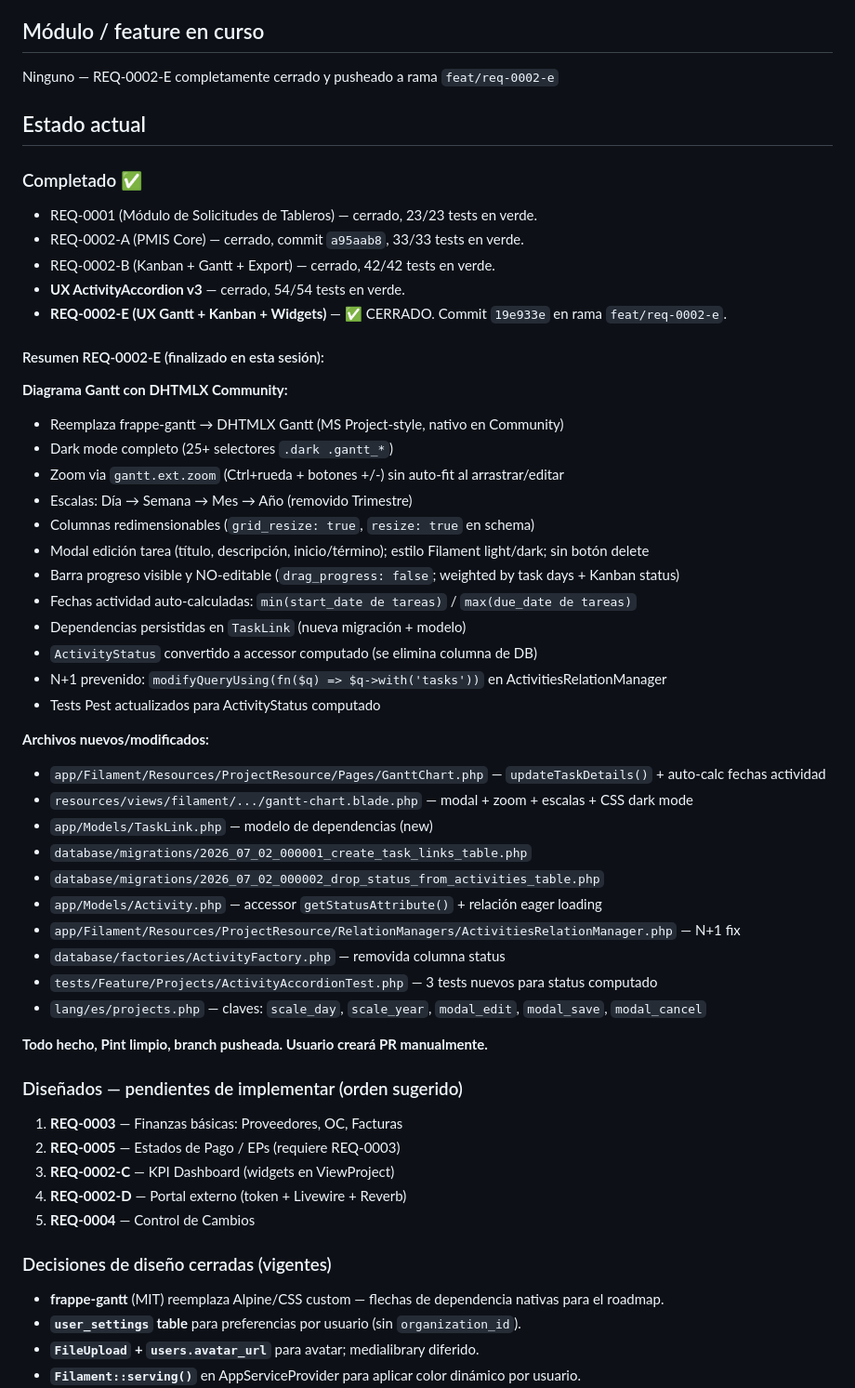
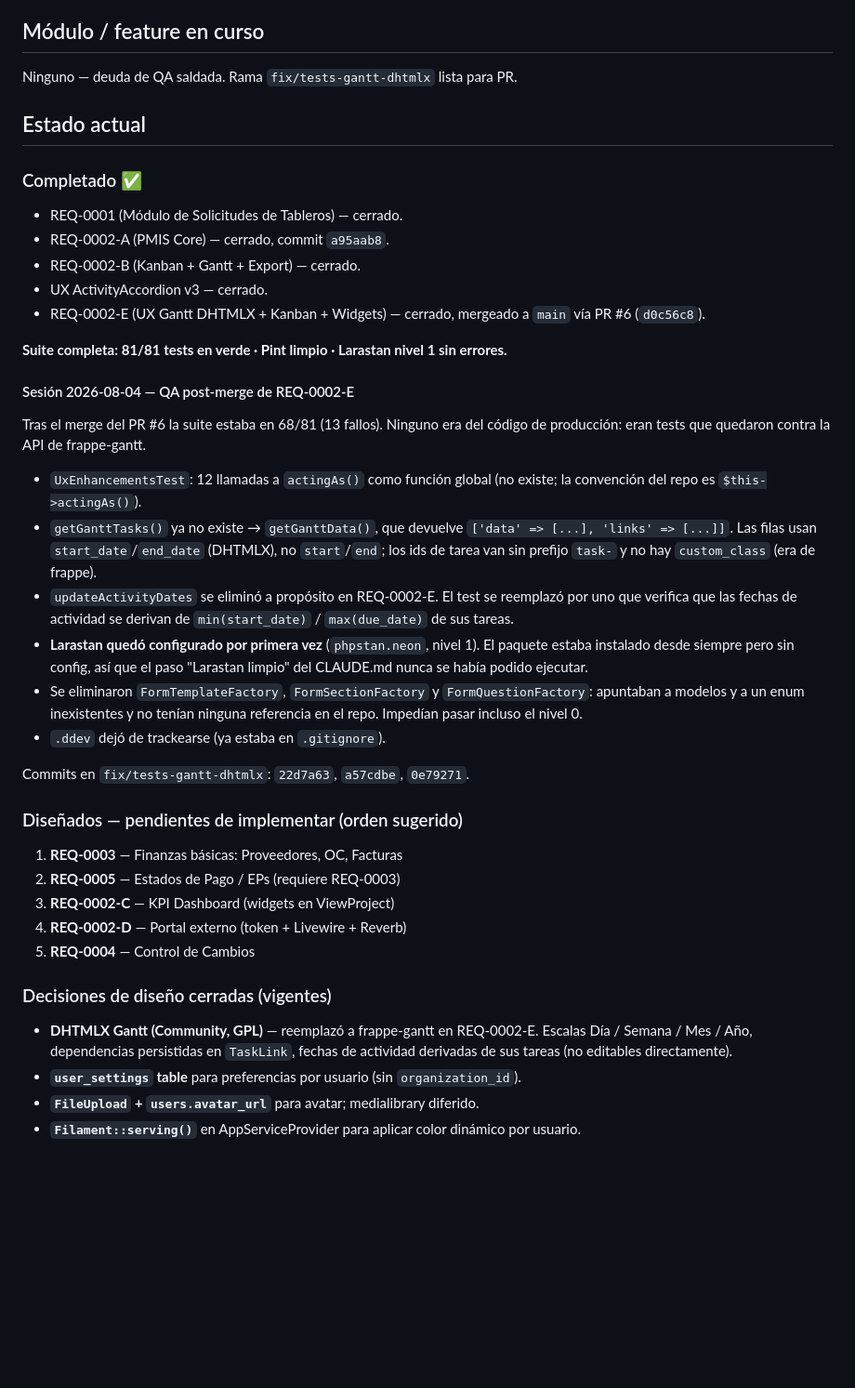
Before and after one commit to discorallado/axon, a Markdown page: SESSION.md, the part around one of its changes. Shown at 93% size. GitHub-like rendering; blank space fills up the shorter version.

Commit message:
docs: actualizar SESSION.md tras QA post-merge de REQ-0002-E
Co-Authored-By: Claude Opus 5 <noreply@anthropic.com>

```diff
--- a/SESSION.md
+++ b/SESSION.md
@@ -11,44 +11,40 @@
 
 ## Módulo / feature en curso
-Ninguno — REQ-0002-E completamente cerrado y pusheado a rama `feat/req-0002-e`
+Ninguno — deuda de QA saldada. Rama `fix/tests-gantt-dhtmlx` lista para PR.
 
 ## Estado actual
 
 ### Completado ✅
-- REQ-0001 (Módulo de Solicitudes de Tableros) — cerrado, 23/23 tests en verde.
-- REQ-0002-A (PMIS Core) — cerrado, commit `a95aab8`, 33/33 tests en verde.
-- REQ-0002-B (Kanban + Gantt + Export) — cerrado, 42/42 tests en verde.
-- **UX ActivityAccordion v3** — cerrado, 54/54 tests en verde.
-- **REQ-0002-E (UX Gantt + Kanban + Widgets)** — ✅ CERRADO. Commit `19e933e` en rama `feat/req-0002-e`.
+- REQ-0001 (Módulo de Solicitudes de Tableros) — cerrado.
+- REQ-0002-A (PMIS Core) — cerrado, commit `a95aab8`.
+- REQ-0002-B (Kanban + Gantt + Export) — cerrado.
+- UX ActivityAccordion v3 — cerrado.
+- REQ-0002-E (UX Gantt DHTMLX + Kanban + Widgets) — cerrado, mergeado a `main` vía PR #6 (`d0c56c8`).
 
-#### Resumen REQ-0002-E (finalizado en esta sesión):
-**Diagrama Gantt con DHTMLX Community:**
-- Reemplaza frappe-gantt → DHTMLX Gantt (MS Project-style, nativo en Community)
-- Dark mode completo (25+ selectores `.dark .gantt_*`)
-- Zoom via `gantt.ext.zoom` (Ctrl+rueda + botones +/-) sin auto-fit al arrastrar/editar
-- Escalas: Día → Semana → Mes → Año (removido Trimestre)
-- Columnas redimensionables (`grid_resize: true`, `resize: true` en schema)
-- Modal edición tarea (título, descripción, inicio/término); estilo Filament light/dark; sin botón delete
-- Barra progreso visible y NO-editable (`drag_progress: false`; weighted by task days + Kanban status)
-- Fechas actividad auto-calculadas: `min(start_date de tareas)` / `max(due_date de tareas)`
-- Dependencias persistidas en `TaskLink` (nueva migración + modelo)
-- `ActivityStatus` convertido a accessor computado (se elimina columna de DB)
-- N+1 prevenido: `modifyQueryUsing(fn($q) => $q->with('tasks'))` en ActivitiesRelationManager
-- Tests Pest actualizados para ActivityStatus computado
+**Suite completa: 81/81 tests en verde · Pint limpio · Larastan nivel 1 sin errores.**
 
-**Archivos nuevos/modificados:**
-- `app/Filament/Resources/ProjectResource/Pages/GanttChart.php` — `updateTaskDetails()` + auto-calc fechas actividad
-- `resources/views/filament/.../gantt-chart.blade.php` — modal + zoom + escalas + CSS dark mode
-- `app/Models/TaskLink.php` — modelo de dependencias (new)
-- `database/migrations/2026_07_02_000001_create_task_links_table.php`
-- `database/migrations/2026_07_02_000002_drop_status_from_activities_table.php`
-- `app/Models/Activity.php` — accessor `getStatusAttribute()` + relación eager loading
-- `app/Filament/Resources/ProjectResource/RelationManagers/ActivitiesRelationManager.php` — N+1 fix
-- `database/factories/ActivityFactory.php` — removida columna status
-- `tests/Feature/Projects/ActivityAccordionTest.php` — 3 tests nuevos para status computado
-- `lang/es/projects.php` — claves: `scale_day`, `scale_year`, `modal_edit`, `modal_save`, `modal_cancel`
+#### Sesión 2026-08-04 — QA post-merge de REQ-0002-E
+Tras el merge del PR #6 la suite estaba en 68/81 (13 fallos). Ninguno era del
+código de producción: eran tests que quedaron contra la API de frappe-gantt.
 
-**Todo hecho, Pint limpio, branch pusheada. Usuario creará PR manualmente.**
+- `UxEnhancementsTest`: 12 llamadas a `actingAs()` como función global (no
+  existe; la convención del repo es `$this->actingAs()`).
+- `getGanttTasks()` ya no existe → `getGanttData()`, que devuelve
+  `['data' => [...], 'links' => [...]]`. Las filas usan `start_date`/`end_date`
+  (DHTMLX), no `start`/`end`; los ids de tarea van sin prefijo `task-` y no
+  hay `custom_class` (era de frappe).
+- `updateActivityDates` se eliminó a propósito en REQ-0002-E. El test se
+  reemplazó por uno que verifica que las fechas de actividad se derivan de
+  `min(start_date)` / `max(due_date)` de sus tareas.
+- **Larastan quedó configurado por primera vez** (`phpstan.neon`, nivel 1). El
+  paquete estaba instalado desde siempre pero sin config, así que el paso
+  "Larastan limpio" del CLAUDE.md nunca se había podido ejecutar.
+- Se eliminaron `FormTemplateFactory`, `FormSectionFactory` y
+  `FormQuestionFactory`: apuntaban a modelos y a un enum inexistentes y no
+  tenían ninguna referencia en el repo. Impedían pasar incluso el nivel 0.
+- `.ddev` dejó de trackearse (ya estaba en `.gitignore`).
+
+Commits en `fix/tests-gantt-dhtmlx`: `22d7a63`, `a57cdbe`, `0e79271`.
 
 ### Diseñados — pendientes de implementar (orden sugerido)
 1. **REQ-0003** — Finanzas básicas: Proveedores, OC, Facturas
@@ -58,7 +54,9 @@ Ninguno — REQ-0002-E completamente cerrado y pusheado a rama `feat/req-0002-e`
 5. **REQ-0004** — Control de Cambios
 
 ### Decisiones de diseño cerradas (vigentes)
-- **frappe-gantt** (MIT) reemplaza Alpine/CSS custom — flechas de dependencia nativas para el roadmap.
+- **DHTMLX Gantt (Community, GPL)** — reemplazó a frappe-gantt en REQ-0002-E.
+  Escalas Día / Semana / Mes / Año, dependencias persistidas en `TaskLink`,
+  fechas de actividad derivadas de sus tareas (no editables directamente).
 - **`user_settings` table** para preferencias por usuario (sin `organization_id`).
 - **`FileUpload` + `users.avatar_url`** para avatar; medialibrary diferido.
 - **`Filament::serving()`** en AppServiceProvider para aplicar color dinámico por usuario.
```
Also changed, not shown: other parts of SESSION.md (+14 -7 lines).
